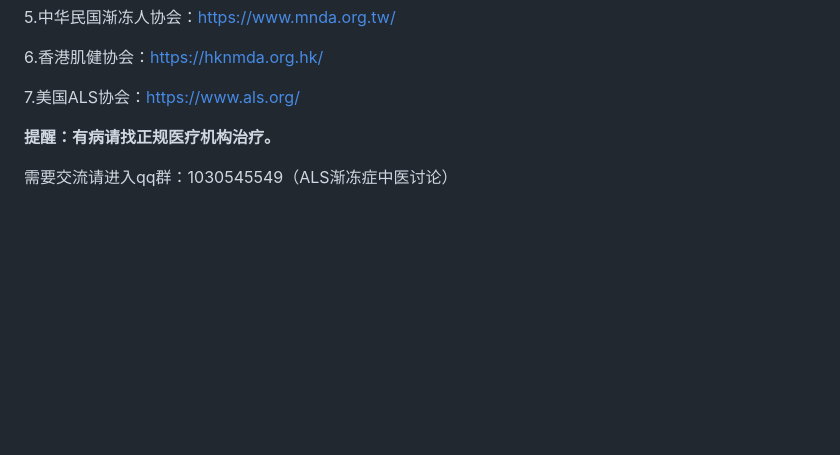
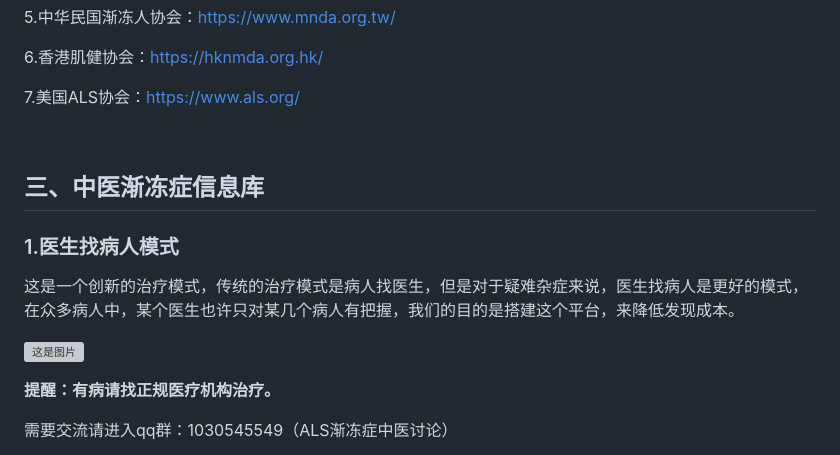
Before and after one commit to zwj818/als, a Markdown page: README.md, the part around one of its changes. Drawn GitHub-style; blank space fills up the shorter version; grey boxes are pictures that could not be loaded.

```diff
--- a/README.md
+++ b/README.md
@@ -61,6 +62,15 @@
 
 7.美国ALS协会：[https://www.als.org/](https://www.als.org/)
 
+&nbsp;
+&nbsp;
+&nbsp;
+
+## 三、中医渐冻症信息库
+### 1.医生找病人模式
+这是一个创新的治疗模式，传统的治疗模式是病人找医生，但是对于疑难杂症来说，医生找病人是更好的模式，在众多病人中，某个医生也许只对某几个病人有把握，我们的目的是搭建这个平台，来降低发现成本。
+
+![这是图片](/media/img/philly-magic-garden.jpg "Magic Gardens")
 
 
 
```
Also changed, not shown: other parts of README.md (+2 -1 lines).
